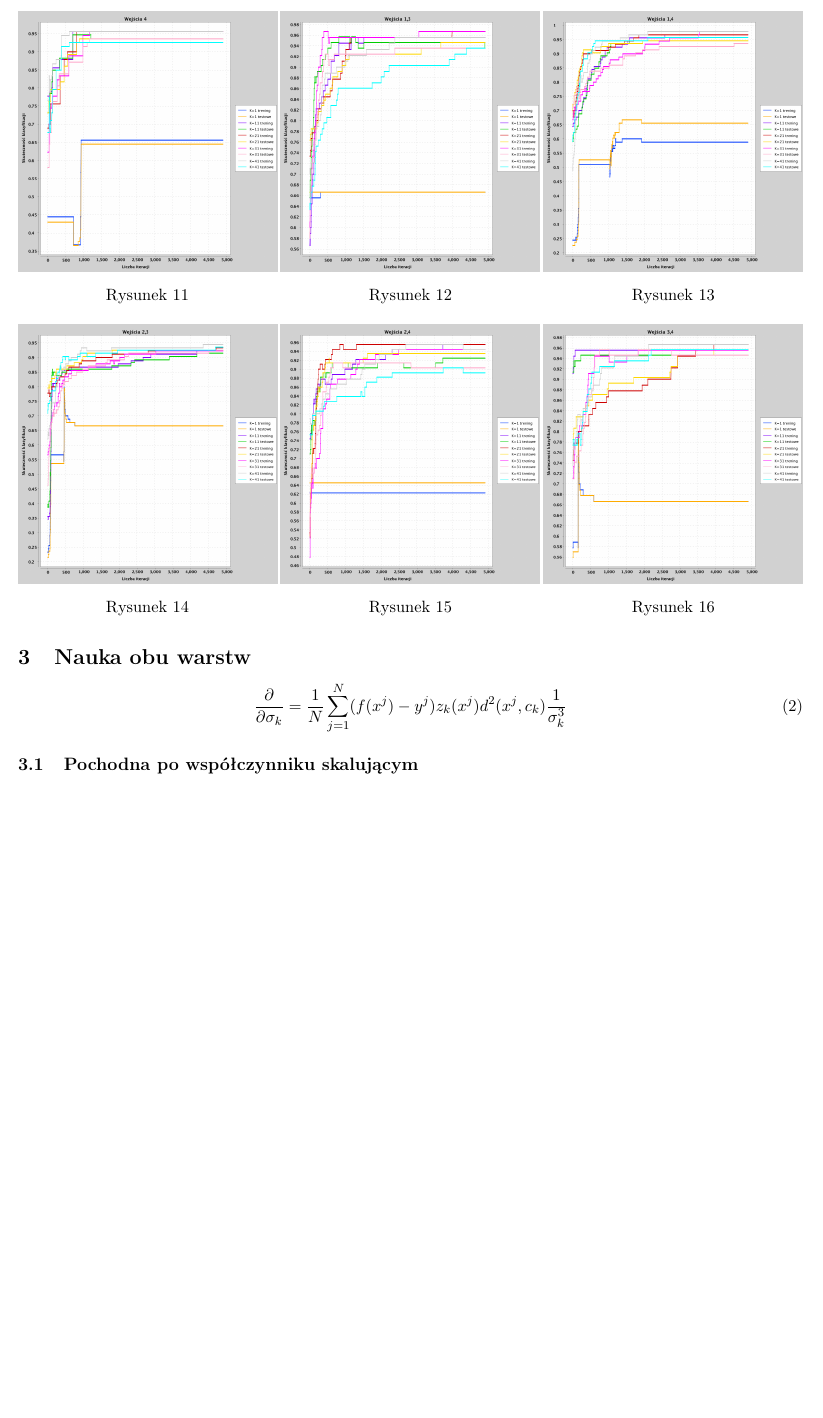
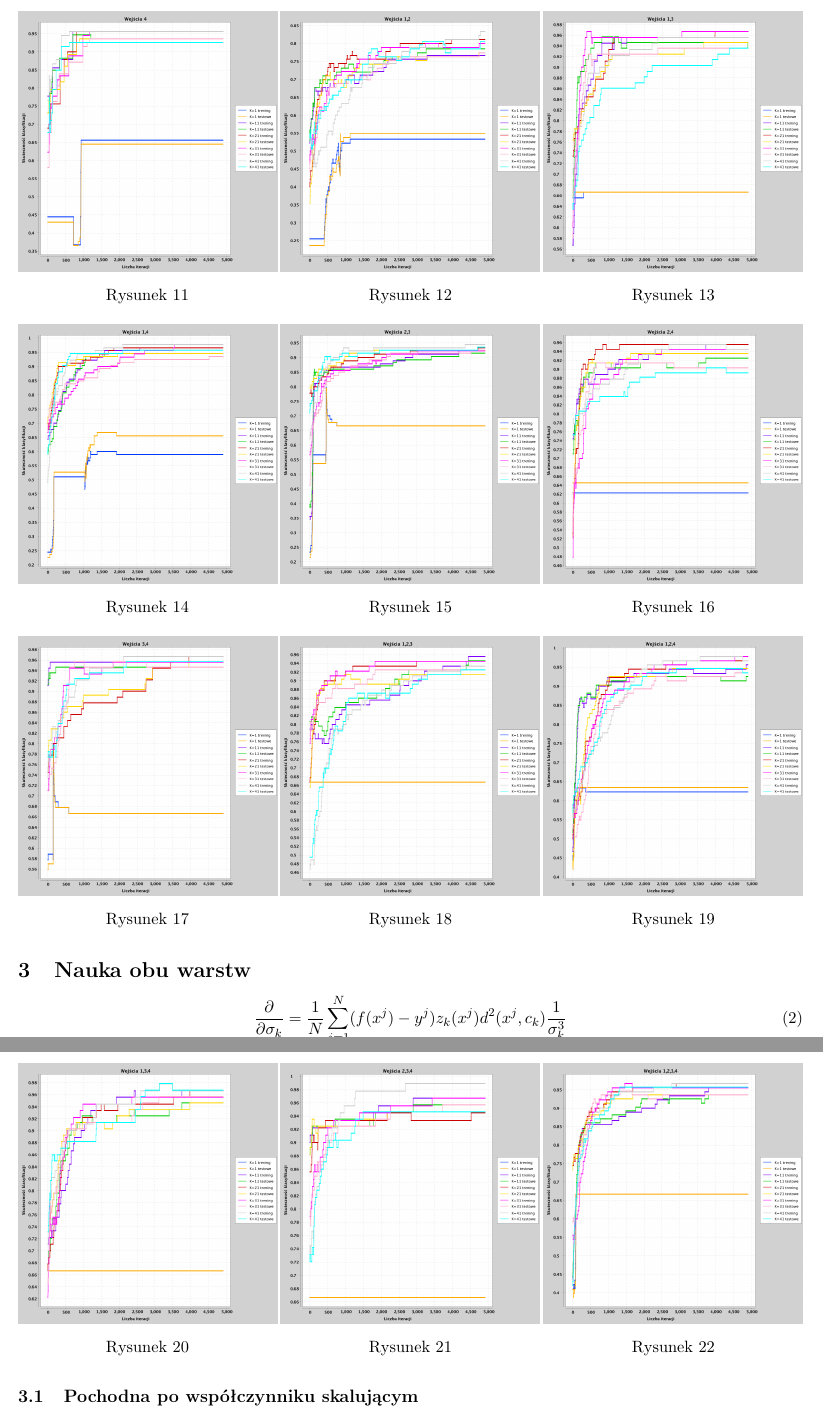
Before and after one commit to th7nder/sd-iad-rbf, a LaTeX document (report/report.tex): part of page 4 of 6 before the commit and two parts of pages 4 and 5 of 6 after it, the two joined at a grey line, cut so that both start at the same text, the shorter picture padded with empty space. Compiled offline with pdfLaTeX.

Commit message:
insert 4/1 charts into report

```diff
--- a/report/report.tex
+++ b/report/report.tex
@@ -175,16 +175,21 @@ Gdy błąd przestanie się znacząco zmniejszać należy przestać uczyć sieć
   \end{minipage}
   \begin{minipage}{0.33\textwidth}
     \centering
+    \includegraphics[width=1\linewidth]{../data/classification4/1/2_1,2.png}
+    \caption{\label{fig:41_2_1,2}}
+  \end{minipage}
+  \begin{minipage}{0.33\textwidth}
+    \centering
     \includegraphics[width=1\linewidth]{../data/classification4/1/2_1,3.png}
     \caption{\label{fig:41_2_1,3}}
-  \end{minipage}
+  \end{minipage}\hfill
+\end{figure}
+\begin{figure}[!htb]
   \begin{minipage}{0.33\textwidth}
     \centering
     \includegraphics[width=1\linewidth]{../data/classification4/1/2_1,4.png}
     \caption{\label{fig:41_2_1,4}}
-  \end{minipage}\hfill
-\end{figure}
-\begin{figure}[!htb]
+  \end{minipage}
   \begin{minipage}{0.33\textwidth}
     \centering
     \includegraphics[width=1\linewidth]{../data/classification4/1/2_2,3.png}
@@ -194,11 +199,40 @@ Gdy błąd przestanie się znacząco zmniejszać należy przestać uczyć sieć
     \centering
     \includegraphics[width=1\linewidth]{../data/classification4/1/2_2,4.png}
     \caption{\label{fig:41_2_2,4}}
+  \end{minipage}\hfill
+\end{figure}
+\begin{figure}[!htb]
+  \begin{minipage}{0.33\textwidth}
+    \centering
+    \includegraphics[width=1\linewidth]{../data/classification4/1/2_3,4.png}
+    \caption{\label{fig:41_2_2,3}}
   \end{minipage}
   \begin{minipage}{0.33\textwidth}
     \centering
-    \includegraphics[width=1\linewidth]{../data/classification4/1/2_3,4.png}
-    \caption{\label{fig:41_2_3,4}}
+    \includegraphics[width=1\linewidth]{../data/classification4/1/3_1,2,3.png}
+    \caption{\label{fig:41_3_1,2,3}}
+  \end{minipage}
+  \begin{minipage}{0.33\textwidth}
+    \centering
+    \includegraphics[width=1\linewidth]{../data/classification4/1/3_1,2,4.png}
+    \caption{\label{fig:41_3_1,2,4}}
+  \end{minipage}\hfill
+\end{figure}
+\begin{figure}[!htb]
+  \begin{minipage}{0.33\textwidth}
+    \centering
+    \includegraphics[width=1\linewidth]{../data/classification4/1/3_1,3,4.png}
+    \caption{\label{fig:41_3_1,3,4}}
+  \end{minipage}
+  \begin{minipage}{0.33\textwidth}
+    \centering
+    \includegraphics[width=1\linewidth]{../data/classification4/1/3_2,3,4.png}
+    \caption{\label{fig:41_3_2,3,4}}
+  \end{minipage}
+  \begin{minipage}{0.33\textwidth}
+    \centering
+    \includegraphics[width=1\linewidth]{../data/classification4/1/4_1,2,3,4.png}
+    \caption{\label{fig:41_4_1,2,3,4}}
   \end{minipage}\hfill
 \end{figure}
 
```
Also changed, not shown: report/report.pdf.
